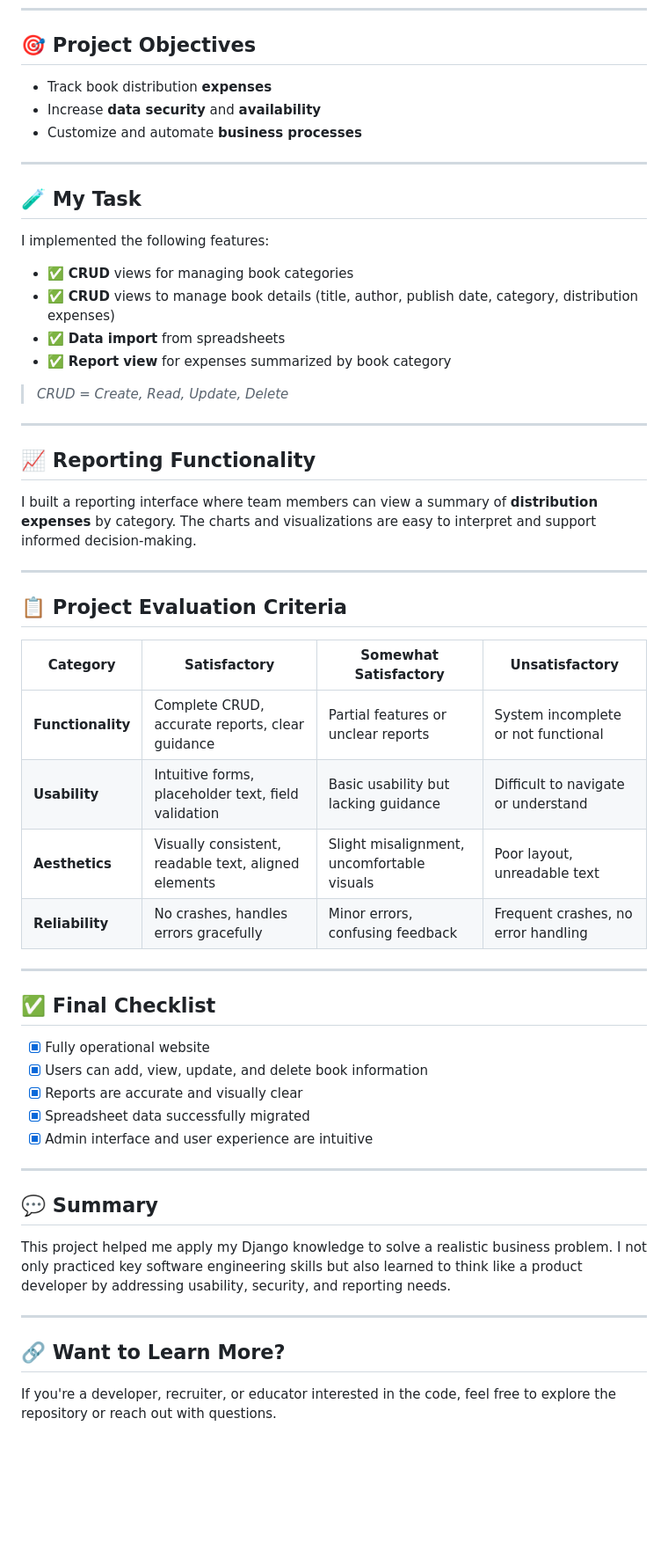
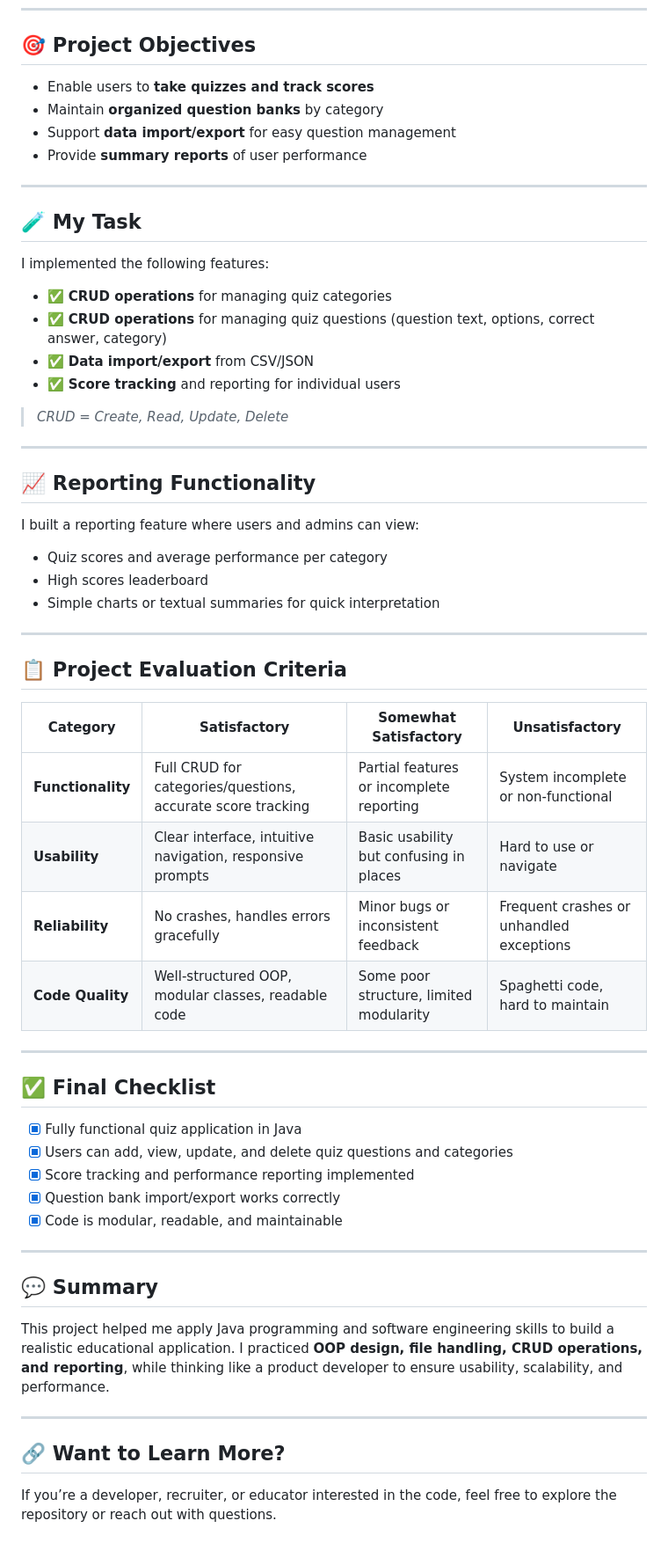
Before and after one commit to hoanggddo/Quiz-Application, a Markdown page: README.md, the part around one of its changes. Shown at 88% size. Drawn GitHub-style; blank space fills up the shorter version.

```diff
--- a/README.md
+++ b/README.md
@@ -76,9 +75,10 @@ They needed a secure, accessible, and automated solution to streamline their ope
 
 ## 🎯 Project Objectives
 
-- Track book distribution **expenses**
-- Increase **data security** and **availability**
-- Customize and automate **business processes**
+- Enable users to **take quizzes and track scores**
+- Maintain **organized question banks** by category
+- Support **data import/export** for easy question management
+- Provide **summary reports** of user performance
 
 ---
 
@@ -86,10 +86,10 @@ They needed a secure, accessible, and automated solution to streamline their ope
 
 I implemented the following features:
 
-- ✅ **CRUD** views for managing book categories
-- ✅ **CRUD** views to manage book details (title, author, publish date, category, distribution expenses)
-- ✅ **Data import** from spreadsheets
-- ✅ **Report view** for expenses summarized by book category
+- ✅ **CRUD operations** for managing quiz categories
+- ✅ **CRUD operations** for managing quiz questions (question text, options, correct answer, category)
+- ✅ **Data import/export** from CSV/JSON
+- ✅ **Score tracking** and reporting for individual users
 
 > _CRUD = Create, Read, Update, Delete_
 
@@ -97,37 +97,41 @@ I implemented the following features:
 
 ## 📈 Reporting Functionality
 
-I built a reporting interface where team members can view a summary of **distribution expenses** by category. The charts and visualizations are easy to interpret and support informed decision-making.
+I built a reporting feature where users and admins can view:
+
+- Quiz scores and average performance per category
+- High scores leaderboard
+- Simple charts or textual summaries for quick interpretation
 
 ---
 
 ## 📋 Project Evaluation Criteria
 
 | **Category**     | **Satisfactory** | **Somewhat Satisfactory** | **Unsatisfactory** |
-|------------------|------------------|----------------------------|---------------------|
-| **Functionality** | Complete CRUD, accurate reports, clear guidance | Partial features or unclear reports | System incomplete or not functional |
-| **Usability**     | Intuitive forms, placeholder text, field validation | Basic usability but lacking guidance | Difficult to navigate or understand |
-| **Aesthetics**    | Visually consistent, readable text, aligned elements | Slight misalignment, uncomfortable visuals | Poor layout, unreadable text |
-| **Reliability**   | No crashes, handles errors gracefully | Minor errors, confusing feedback | Frequent crashes, no error handling |
+|------------------|-----------------|----------------------------|------------------|
+| **Functionality** | Full CRUD for categories/questions, accurate score tracking | Partial features or incomplete reporting | System incomplete or non-functional |
+| **Usability**     | Clear interface, intuitive navigation, responsive prompts | Basic usability but confusing in places | Hard to use or navigate |
+| **Reliability**   | No crashes, handles errors gracefully | Minor bugs or inconsistent feedback | Frequent crashes or unhandled exceptions |
+| **Code Quality**  | Well-structured OOP, modular classes, readable code | Some poor structure, limited modularity | Spaghetti code, hard to maintain |
 
 ---
 
 ## ✅ Final Checklist
 
-- [x] Fully operational website
-- [x] Users can add, view, update, and delete book information
-- [x] Reports are accurate and visually clear
-- [x] Spreadsheet data successfully migrated
-- [x] Admin interface and user experience are intuitive
+- [x] Fully functional quiz application in Java
+- [x] Users can add, view, update, and delete quiz questions and categories
+- [x] Score tracking and performance reporting implemented
+- [x] Question bank import/export works correctly
+- [x] Code is modular, readable, and maintainable
 
 ---
 
 ## 💬 Summary
 
-This project helped me apply my Django knowledge to solve a realistic business problem. I not only practiced key software engineering skills but also learned to think like a product developer by addressing usability, security, and reporting needs.
+This project helped me apply Java programming and software engineering skills to build a realistic educational application. I practiced **OOP design, file handling, CRUD operations, and reporting**, while thinking like a product developer to ensure usability, scalability, and performance.
 
 ---
 
 ## 🔗 Want to Learn More?
 
-If you're a developer, recruiter, or educator interested in the code, feel free to explore the repository or reach out with questions.
+If you’re a developer, recruiter, or educator interested in the code, feel free to explore the repository or reach out with questions.
```
Also changed, not shown: other parts of README.md (+27 -28 lines).
